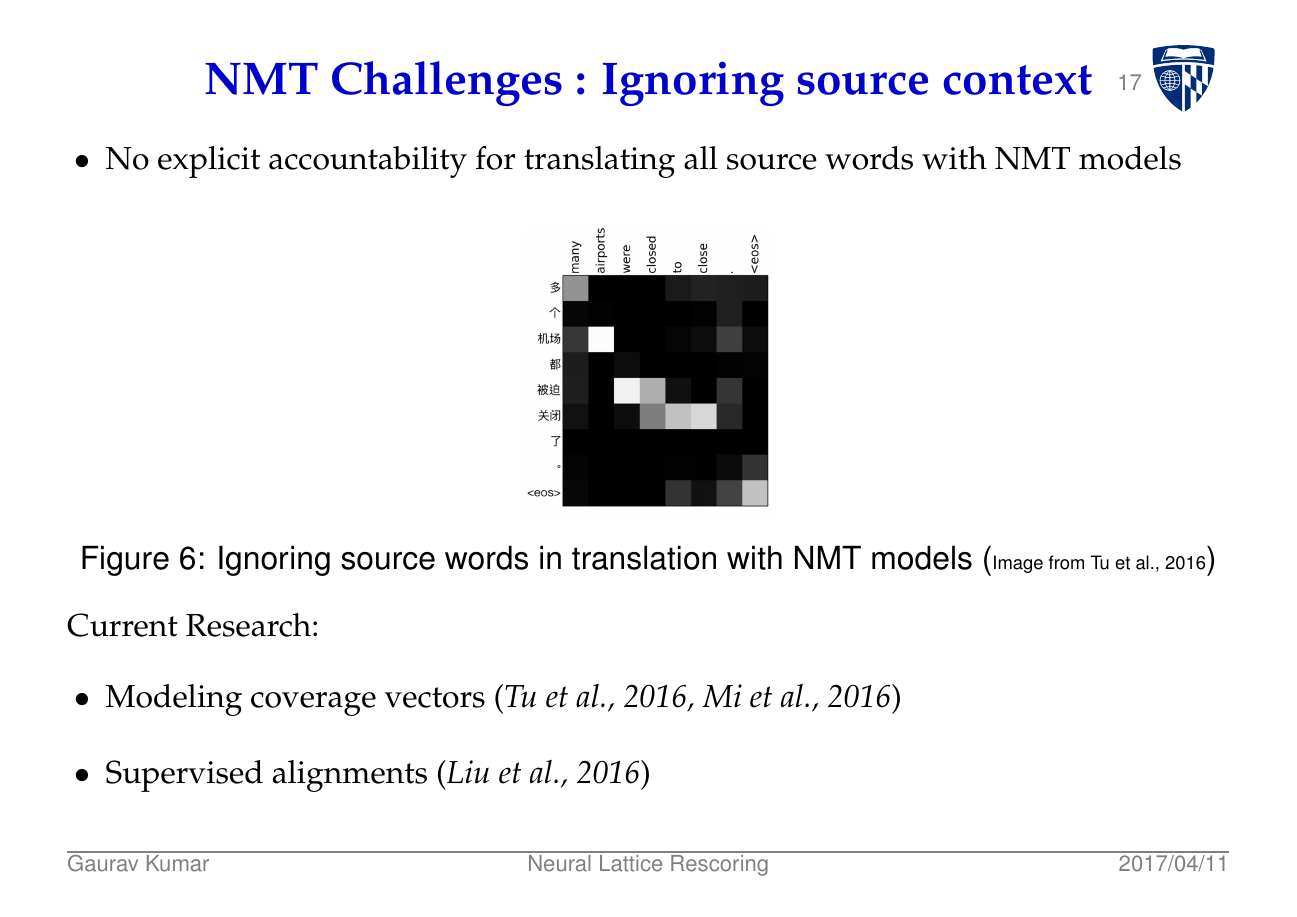
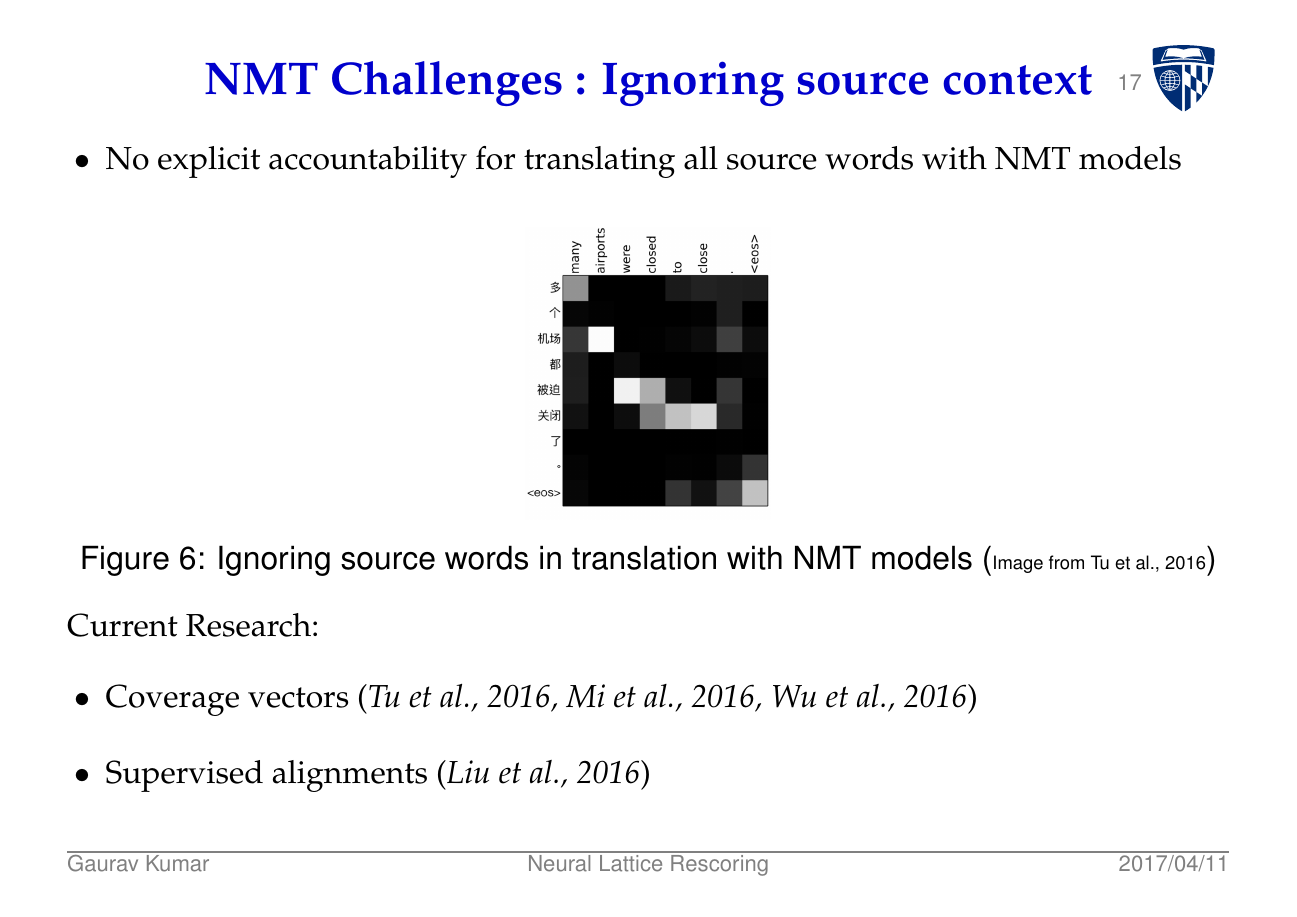
Before and after one commit to noisychannel/clsp_seminar_2017, LaTeX slides (lattice.tex): page 18 of 35. Compiled offline with pdfLaTeX; a LaTeX package or settings file that is missing is left out.

Commit message:
minor changes

```diff
--- a/lattice.tex
+++ b/lattice.tex
@@ -310,7 +310,7 @@ Current Research
 \end{figure}
 Current Research:
 \begin{itemize}
-\item Modeling coverage vectors (\textit{Tu et al., 2016, Mi et al., 2016})
+\item Coverage vectors (\textit{Tu et al., 2016, Mi et al., 2016, Wu et al., 2016})
 \item Supervised alignments (\textit{Liu et al., 2016})
 \end{itemize}
 
```
Also changed, not shown: lattice.pdf, 2 other files.
